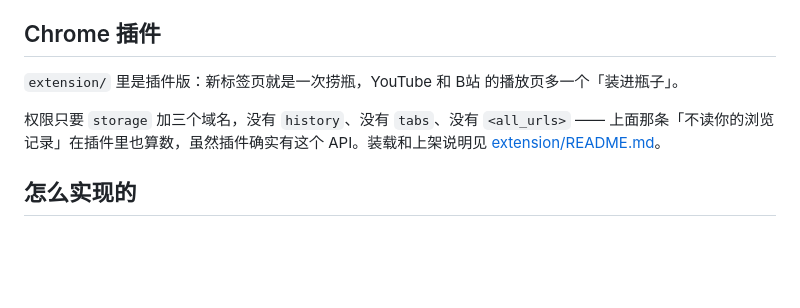
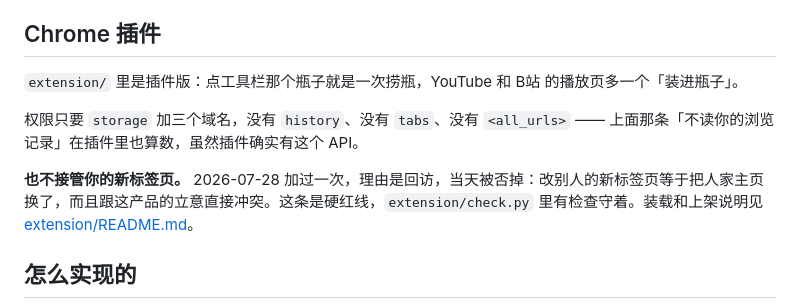
Before and after one commit to bkingfilm/bk-bottle, a Markdown page: README.md, the part around the change. GitHub-like rendering; blank space fills up the shorter version.

Commit message:
修:主 README 还留着新标签页时代的旧文案
删掉新标签页接管那次改了 extension/README.md,漏了仓库根目录这份,里面还写着
「新标签页就是一次捞瓶」。跟 manifest description 漏改是同一类错:功能删了,
描述它的地方分散在好几处,只改了眼前那一处。

顺便把「也不接管你的新标签页」这条连原委一起写进主 README,不只写在插件那份里。

Co-Authored-By: Claude Opus 5 (1M context) <noreply@anthropic.com>

```diff
--- a/README.md
+++ b/README.md
@@ -25,9 +25,11 @@
 
 ## Chrome 插件
 
-`extension/` 里是插件版：新标签页就是一次捞瓶，YouTube 和 B站 的播放页多一个「装进瓶子」。
+`extension/` 里是插件版：点工具栏那个瓶子就是一次捞瓶，YouTube 和 B站 的播放页多一个「装进瓶子」。
 
-权限只要 `storage` 加三个域名，没有 `history`、没有 `tabs`、没有 `<all_urls>` —— 上面那条「不读你的浏览记录」在插件里也算数，虽然插件确实有这个 API。装载和上架说明见 [extension/README.md](extension/README.md)。
+权限只要 `storage` 加三个域名，没有 `history`、没有 `tabs`、没有 `<all_urls>` —— 上面那条「不读你的浏览记录」在插件里也算数，虽然插件确实有这个 API。
+
+**也不接管你的新标签页。** 2026-07-28 加过一次，理由是回访，当天被否掉：改别人的新标签页等于把人家主页换了，而且跟这产品的立意直接冲突。这条是硬红线，`extension/check.py` 里有检查守着。装载和上架说明见 [extension/README.md](extension/README.md)。
 
 ## 怎么实现的
 
```
